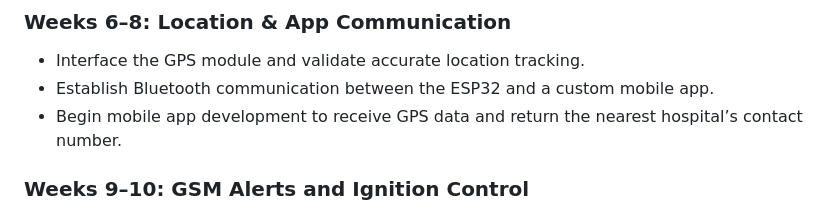
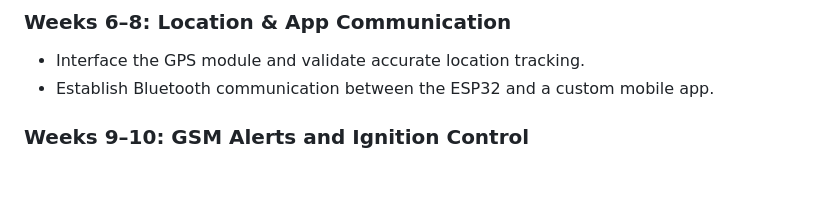
Before and after one commit to suwasthi/Smart-helmet-safety-system, a Markdown page: README.md, the part around the change. Drawn GitHub-style; blank space fills up the shorter version.

```diff
--- a/README.md
+++ b/README.md
@@ -61,7 +61,6 @@ This project enhances rider safety by integrating advanced sensors and communica
 ### Weeks 6–8: Location & App Communication
 - Interface the GPS module and validate accurate location tracking.
 - Establish Bluetooth communication between the ESP32 and a custom mobile app.
-- Begin mobile app development to receive GPS data and return the nearest hospital’s contact number.
 
 ### Weeks 9–10: GSM Alerts and Ignition Control
 - Integrate the SIM800L GSM module to automatically call a hospital and send SMS alerts to emergency contacts.
```
